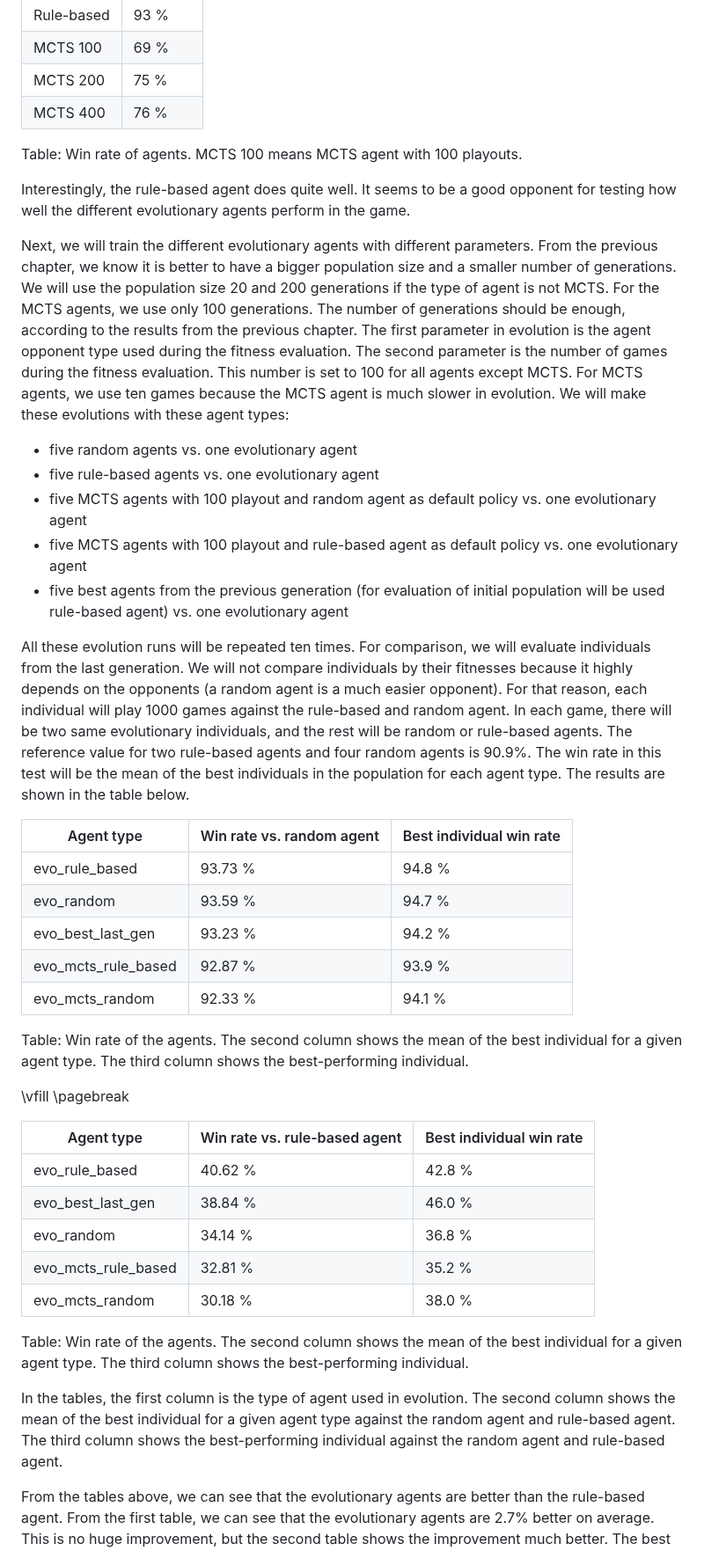
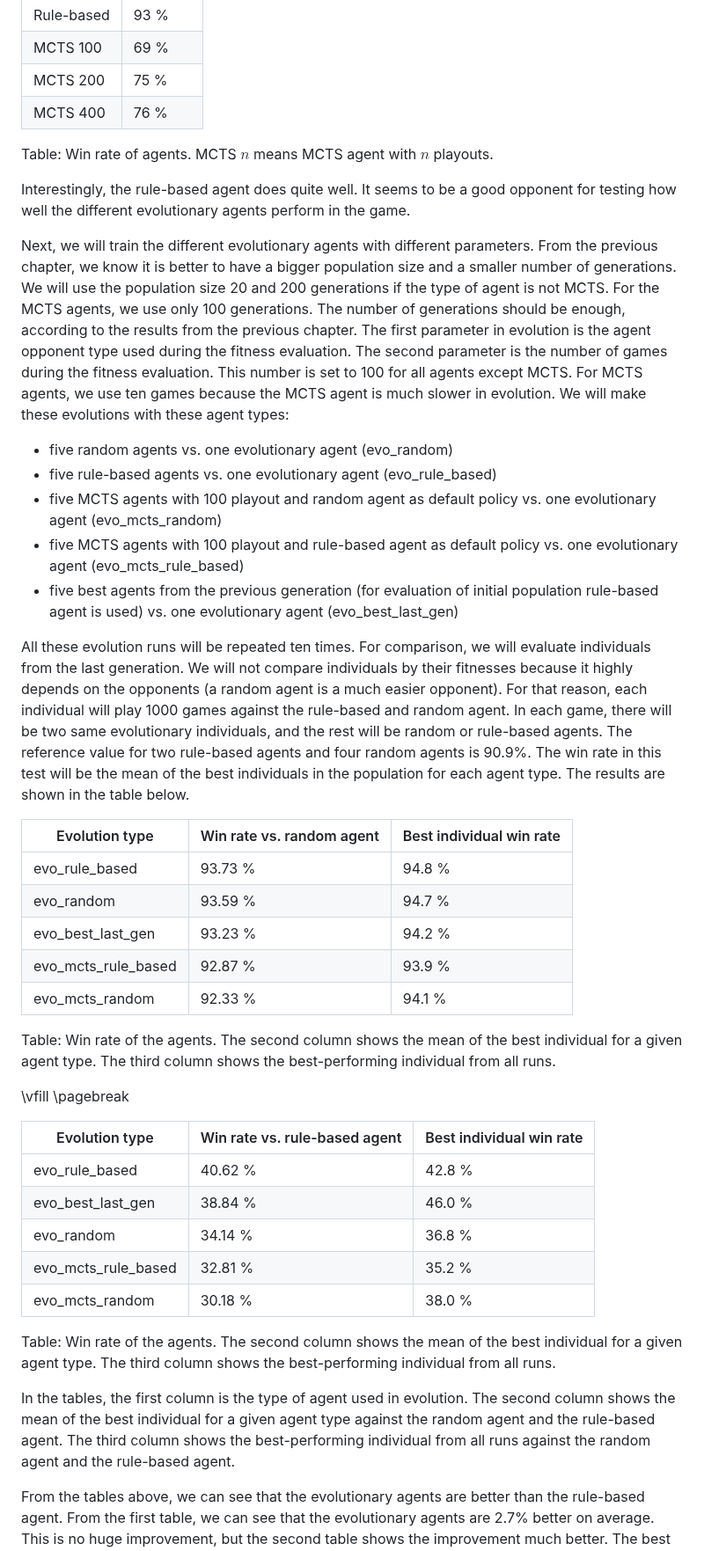
Before and after one commit to trueMiskin/unstable-unicorns, a Markdown page: thesis/7-comparing-ai-agents.md, the part around one of its changes. Shown at 88% size. GitHub-like rendering.

```diff
--- a/thesis/7-comparing-ai-agents.md
+++ b/thesis/7-comparing-ai-agents.md
@@ -9,7 +9,7 @@ First, we will compare the rule-based agent with the MCTS agents with a differen
 | MCTS 200   | 75 %     |
 | MCTS 400   | 76 %     |
 
-Table: Win rate of agents. MCTS 100 means MCTS agent with 100 playouts.
+Table: Win rate of agents. MCTS $n$ means MCTS agent with $n$ playouts.
 
 Interestingly, the rule-based agent does quite well. It seems to be a good opponent for testing how well the different evolutionary agents perform in the game.
 
@@ -17,17 +17,17 @@ Next, we will train the different evolutionary agents with different parameters.
 From the previous chapter, we know it is better to have a bigger population size and a smaller number of generations. We will use the population size 20 and 200 generations if the type of agent is not MCTS. For the MCTS agents, we use only 100 generations. The number of generations should be enough, according to the results from the previous chapter. The first parameter in evolution is the agent opponent type used during the fitness evaluation. The second parameter is the number of games during the fitness evaluation. This number is set to 100 for all agents except MCTS. For MCTS agents, we use ten games because the MCTS agent is much slower in evolution.
 We will make these evolutions with these agent types:
 
-- five random agents vs. one evolutionary agent
-- five rule-based agents vs. one evolutionary agent
-- five MCTS agents with 100 playout and random agent as default policy vs. one evolutionary agent
-- five MCTS agents with 100 playout and rule-based agent as default policy vs. one evolutionary agent
-- five best agents from the previous generation (for evaluation of initial population will be used rule-based agent) vs. one evolutionary agent
+- five random agents vs. one evolutionary agent (evo_random)
+- five rule-based agents vs. one evolutionary agent (evo_rule_based)
+- five MCTS agents with 100 playout and random agent as default policy vs. one evolutionary agent (evo_mcts_random)
+- five MCTS agents with 100 playout and rule-based agent as default policy vs. one evolutionary agent (evo_mcts_rule_based)
+- five best agents from the previous generation (for evaluation of initial population rule-based agent is used) vs. one evolutionary agent (evo_best_last_gen)
 
 All these evolution runs will be repeated ten times.
 For comparison, we will evaluate individuals from the last generation. We will not compare individuals by their fitnesses because it highly depends on the opponents (a random agent is a much easier opponent). For that reason, each individual will play 1000 games against the rule-based and random agent. In each game, there will be two same evolutionary individuals, and the rest will be random or rule-based agents. The reference value for two rule-based agents and four random agents is 90.9%.
 The win rate in this test will be the mean of the best individuals in the population for each agent type. The results are shown in the table below.
 
-| Agent type              | Win rate vs. random agent | Best individual win rate |
+| Evolution type          | Win rate vs. random agent | Best individual win rate |
 |-------------------------|---------------------------|--------------------------|
 | evo_rule_based          | 93.73 %                   | 94.8 %                   |
 | evo_random              | 93.59 %                   | 94.7 %                   |
@@ -35,12 +35,12 @@ The win rate in this test will be the mean of the best individuals in the popula
 | evo_mcts_rule_based     | 92.87 %                   | 93.9 %                   |
 | evo_mcts_random         | 92.33 %                   | 94.1 %                   |
 
-Table: Win rate of the agents. The second column shows the mean of the best individual for a given agent type. The third column shows the best-performing individual.
+Table: Win rate of the agents. The second column shows the mean of the best individual for a given agent type. The third column shows the best-performing individual from all runs.
 
 \vfill
 \pagebreak
 
-| Agent type              | Win rate vs. rule-based agent | Best individual win rate |
+| Evolution type          | Win rate vs. rule-based agent | Best individual win rate |
 |-------------------------|-------------------------------|--------------------------|
 | evo_rule_based          | 40.62 %                       | 42.8 %                   |
 | evo_best_last_gen       | 38.84 %                       | 46.0 %                   |
@@ -48,9 +48,9 @@ Table: Win rate of the agents. The second column shows the mean of the best indi
 | evo_mcts_rule_based     | 32.81 %                       | 35.2 %                   |
 | evo_mcts_random         | 30.18 %                       | 38.0 %                   |
 
-Table: Win rate of the agents. The second column shows the mean of the best individual for a given agent type. The third column shows the best-performing individual.
+Table: Win rate of the agents. The second column shows the mean of the best individual for a given agent type. The third column shows the best-performing individual from all runs.
 
-In the tables, the first column is the type of agent used in evolution. The second column shows the mean of the best individual for a given agent type against the random agent and rule-based agent. The third column shows the best-performing individual against the random agent and rule-based agent.
+In the tables, the first column is the type of agent used in evolution. The second column shows the mean of the best individual for a given agent type against the random agent and the rule-based agent. The third column shows the best-performing individual from all runs against the random agent and the rule-based agent.
 
 From the tables above, we can see that the evolutionary agents are better than the rule-based agent. From the first table, we can see that the evolutionary agents are 2.7% better on average. This is no huge improvement, but the second table shows the improvement much better. The best evolutionary agent got a 40.62% win rate, and there were two individuals against four rule-based agents in the game. If the agents are equally strong, the win rate will be around 33%. The best individual got even a 46% win rate against rule-based agents.
 
```
Also changed, not shown: other parts of thesis/7-comparing-ai-agents.md (+2 -2 lines), thesis/6-artificial-agents.md (+1 -1 lines).
